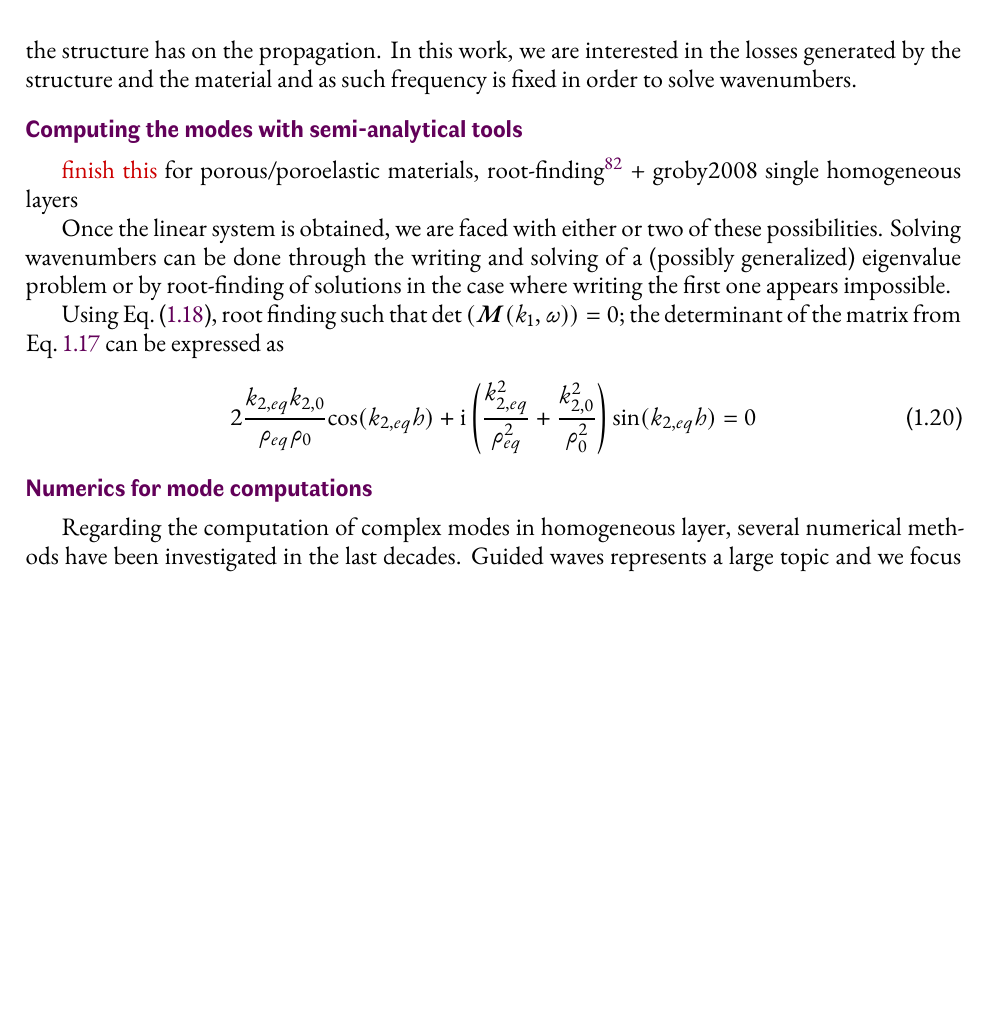
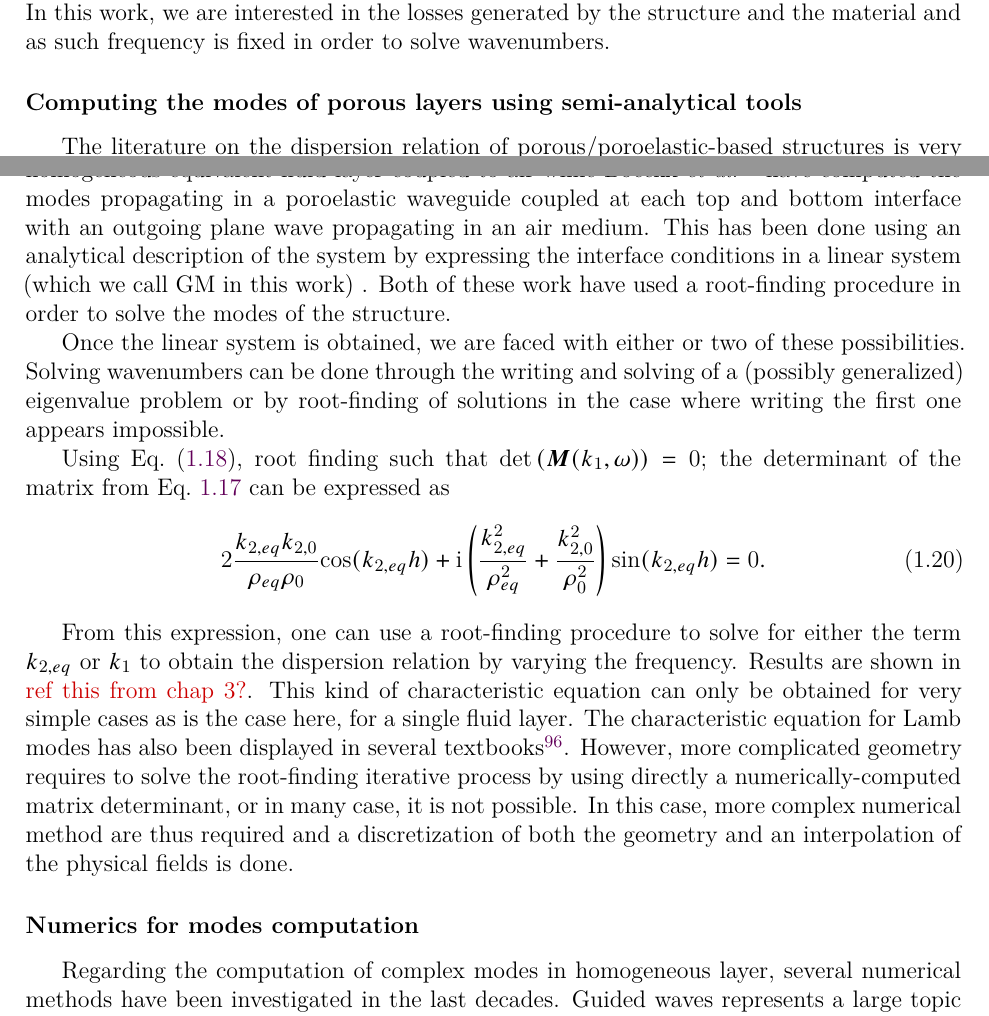
Before and after one commit to marecmat/manuscrit_these, a LaTeX thesis (manuscrit.tex, which reads chapitres/chap1/sec_num.tex): part of page 18 of 33 before the commit and two parts of pages 17 and 18 of 37 after it, the two joined at a grey line, cut so that both start at the same text, the shorter picture padded with empty space. Compiled offline with XeLaTeX.

Commit message:
random bullshit go

```diff
--- a/chapitres/chap1/sec_num.tex
+++ b/chapitres/chap1/sec_num.tex
@@ -87,22 +87,22 @@ which is only valid for reciprocal and linear assumptions. The absorption coeffi
     \label{fig:poroelastic_scattering_ex}
 \end{figure}
 
-    \subsection{Guided waves for dispersion problems}
+\subsection{Guided waves for dispersion problems}
 From the previously obtained linear systems in Section~\ref{ssec:GM} for the configurations, and removing the incident wave from the system, i.e. the forcing (right-hand side) term, an homogeneous linear system is obtained, representing the guiding of waves in the layer. This set of equations becomes singular when its determinant vanishes for a given parameter, allowing to identify the modes of the structure. Several formalism can be adopted: solving for frequencies while imposing the wavenumber or the other way around. The first one is useful when interested in the time-dependant effects the structure has on the propagation. In this work, we are interested in the losses generated by the structure and the material and as such frequency is fixed in order to solve wavenumbers.
 
-        \subsubsection{Computing the modes with semi-analytical tools}
-\comment{finish this}
-for porous/poroelastic materials, root-finding \cite{boeckx2005} + groby2008
-single homogeneous layers
+\subsubsection{Computing the modes of porous layers using semi-analytical tools}
+The literature on the dispersion relation of porous/poroelastic-based structures is very scarce. To our knowledge, Groby \etal \cite{groby2008} have shown the complex dispersion relation in a homogeneous equivalent fluid layer coupled to air while Boeckx \etal\cite{boeckx2005} have computed the modes propagating in a poroelastic waveguide coupled at each top and bottom interface with an outgoing plane wave propagating in an air medium. This has been done using an analytical description of the system by expressing the interface conditions in a linear system (which we call \acrshort{gm} in this work) . Both of these work have used a root-finding procedure in order to solve the modes of the structure.
 
 Once the linear system is obtained, we are faced with either or two of these possibilities. Solving wavenumbers can be done through the writing and solving of a (possibly generalized) eigenvalue problem or by root-finding of solutions in the case where writing the first one appears impossible.
 
 Using Eq.~(\ref{eq:sys_gm}), root finding such that $\mathrm{det}\left(\mbf M(k_1, \omega)\right) = 0$;
 the determinant of the matrix from Eq.~\ref{eq:gm_pres_layer} can be expressed as
 \begin{equation}
-    2 \frac{k_{2,eq} k_{2,0}}{\rho_{eq} \rho_{0}} \text{cos}(k_{2,eq} h) + \im \left(\frac{k_{2,eq}^2}{\rho_{eq}^2} + \frac{k_{2,0}^2}{\rho_{0}^2}\right) \text{sin}(k_{2,eq} h) = 0
+    2 \frac{k_{2,eq} k_{2,0}}{\rho_{eq} \rho_{0}} \text{cos}(k_{2,eq} h) + \im \left(\frac{k_{2,eq}^2}{\rho_{eq}^2} + \frac{k_{2,0}^2}{\rho_{0}^2}\right) \text{sin}(k_{2,eq} h) = 0.
 \end{equation}
-        \subsubsection{Numerics for mode computations}
 
+From this expression, one can use a root-finding procedure to solve for either the term $k_{2,eq}$ or $k_1$ to obtain the dispersion relation by varying the frequency. Results are shown in \comment{ref this from chap 3?}. This kind of characteristic equation can only be obtained for very simple cases as is the case here, for a single fluid layer. The characteristic equation for Lamb modes has also been displayed in several textbooks\cite{royer2021}. However, more complicated geometry requires to solve the root-finding iterative process by using directly a numerically-computed matrix determinant, or in many case, it is not possible. In this case, more complex numerical method are thus required and a discretization of both the geometry and an interpolation of the physical fields is done.
+
+\subsubsection{Numerics for modes computation}
 Regarding the computation of complex modes in homogeneous layer, several numerical methods have been investigated in the last decades. Guided waves represents a large topic and we focus here on the case of simple geometries; similar configurations are considered, an unbounded single (or stack of) layers with two infinite interfaces as presented in the section where we were interested in their acoustic response.
 
--- a/manuscrit.tex
+++ b/manuscrit.tex
@@ -1,5 +1,6 @@
-\documentclass[pretty]{src/thesis}
+\documentclass[]{src/thesis}
 \hbadness=20000
+% \renewcommand{\baselinestretch}{1.5}
 
 \graphicspath{
     {chapitres/article_GM/}
```
Also changed, not shown: chapitres/chap1/sec_metaporo.tex (+3 -9 lines), chapitres/chap1/sec_num.tex (11 more changed lines).
